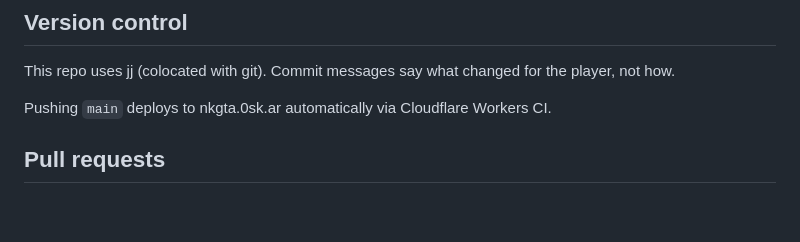
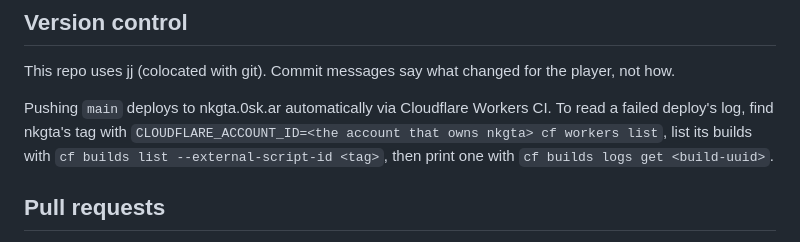
Before and after one commit to oskarrough/nkgta, a Markdown page: AGENTS.md, the part around the change. Rendered like a GitHub page; blank space fills up the shorter version.

Commit message:
Document how to read failed deploy logs in AGENTS.md
Co-Authored-By: Claude Haiku 5.5 <noreply@anthropic.com>

```diff
--- a/AGENTS.md
+++ b/AGENTS.md
@@ -99,7 +99,7 @@ Questions of taste or opinion for Oskar go in an issue assigned to him (`--assig
 
 This repo uses jj (colocated with git). Commit messages say what changed for the player, not how.
 
-Pushing `main` deploys to nkgta.0sk.ar automatically via Cloudflare Workers CI.
+Pushing `main` deploys to nkgta.0sk.ar automatically via Cloudflare Workers CI. To read a failed deploy's log, find nkgta's tag with `CLOUDFLARE_ACCOUNT_ID=<the account that owns nkgta> cf workers list`, list its builds with `cf builds list --external-script-id <tag>`, then print one with `cf builds logs get <build-uuid>`.
 
 ## Pull requests
 
```
